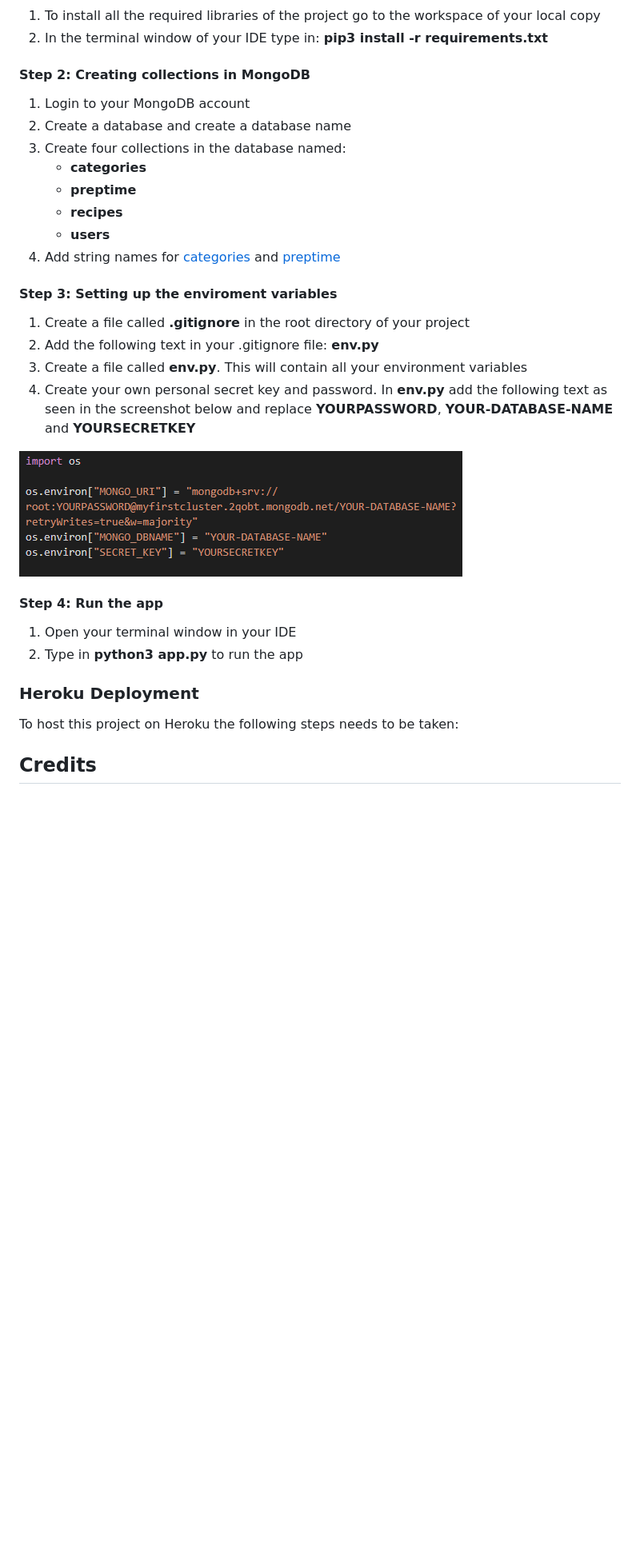
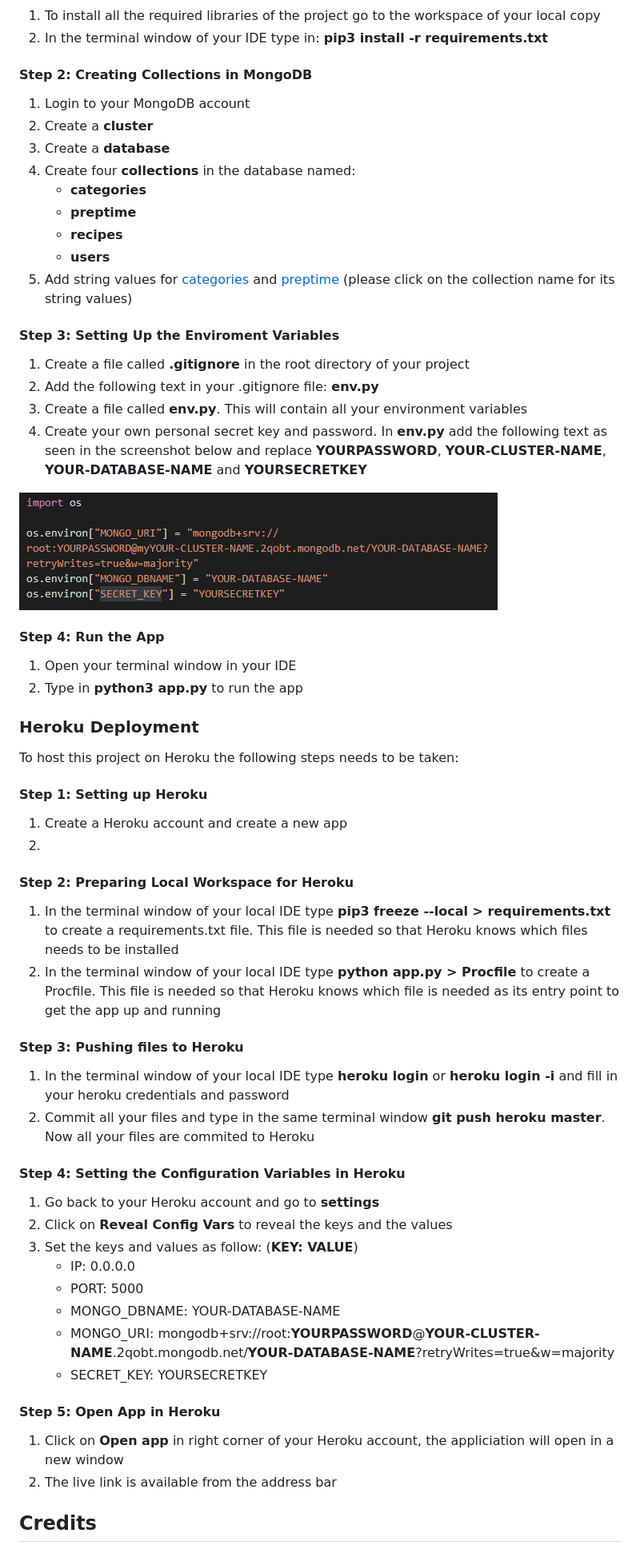
Before and after one commit to MatthewYong/recipes-connected, a Markdown page: README.md, the part around the change. Shown: that part at 80% size. GitHub-like rendering; pictures changed too: static/images/readme-images/image-environment-variables.png; blank space fills up the shorter version.

Commit message:
Add steps to heroku deployment in readme.md

```diff
--- a/README.md
+++ b/README.md
@@ -192,47 +192,62 @@ To work with the local copy that is created the following steps needs to be take
 2. In the terminal window of your IDE type in: **pip3 install -r requirements.txt**
 
 
-#### Step 2: Creating collections in MongoDB
+#### Step 2: Creating Collections in MongoDB
 1. Login to your MongoDB account
-2. Create a database and create a database name
-3. Create four collections in the database named:
+2. Create a **cluster**
+3. Create a **database**
+4. Create four **collections** in the database named:
     - **categories**
     - **preptime**
     - **recipes**
     - **users**
-4. Add string names for [categories](https://github.com/MatthewYong/recipes-connected/raw/master/static/images/readme-images/image-categories.png) and [preptime](https://github.com/MatthewYong/recipes-connected/raw/master/static/images/readme-images/image-preptime.png)
+5. Add string values for [categories](https://github.com/MatthewYong/recipes-connected/raw/master/static/images/readme-images/image-categories.png) and [preptime](https://github.com/MatthewYong/recipes-connected/raw/master/static/images/readme-images/image-preptime.png) (please click on the collection name for its string values)
 
 
-#### Step 3: Setting up the enviroment variables
+#### Step 3: Setting Up the Enviroment Variables
 1. Create a file called **.gitignore** in the root directory of your project
 2. Add the following text in your .gitignore file: **env.py**
 3. Create a file called **env.py**. This will contain all your environment variables
-4. Create your own personal secret key and password. In **env.py** add the following text as seen in the screenshot below and replace **YOURPASSWORD**, **YOUR-DATABASE-NAME** and **YOURSECRETKEY**
+4. Create your own personal secret key and password. In **env.py** add the following text as seen in the screenshot below and replace **YOURPASSWORD**, **YOUR-CLUSTER-NAME**, **YOUR-DATABASE-NAME** and **YOURSECRETKEY**
 
 ![alt text][environment-variables]
 
 [environment-variables]: https://raw.githubusercontent.com/MatthewYong/recipes-connected/master/static/images/readme-images/image-environment-variables.png
 
-
-#### Step 4: Run the app
+#### Step 4: Run the App
 1. Open your terminal window in your IDE
 2. Type in **python3 app.py** to run the app
-
-
-
 
 
 ### Heroku Deployment
 To host this project on Heroku the following steps needs to be taken:
 
+#### Step 1: Setting up Heroku
+1. Create a Heroku account and create a new app
+2.
 
+#### Step 2: Preparing Local Workspace for Heroku
+1. In the terminal window of your local IDE type **pip3 freeze --local > requirements.txt** to create a requirements.txt file. This file is needed so that Heroku knows which files needs to be installed
+2. In the terminal window of your local IDE type **python app.py > Procfile** to create a Procfile. This file is needed so that Heroku knows which file is needed as its entry point to get the app up and running
 
+#### Step 3: Pushing files to Heroku
+1. In the terminal window of your local IDE type **heroku login** or **heroku login -i** and fill in your heroku credentials and password
+2. Commit all your files and type in the same terminal window **git push heroku master**. Now all your files are commited to Heroku
 
+#### Step 4: Setting the Configuration Variables in Heroku
+1. Go back to your Heroku account and go to **settings**
+2. Click on **Reveal Config Vars** to reveal the keys and the values
+3. Set the keys and values as follow:
+    (**KEY: VALUE**)
+    - IP: 0.0.0.0
+    - PORT: 5000
+    - MONGO_DBNAME: YOUR-DATABASE-NAME
+    - MONGO_URI: mongodb+srv://root:**YOURPASSWORD**@**YOUR-CLUSTER-NAME**.2qobt.mongodb.net/**YOUR-DATABASE-NAME**?retryWrites=true&w=majority
+    - SECRET_KEY: YOURSECRETKEY
 
-
-
-
-
+#### Step 5: Open App in Heroku
+1. Click on **Open app** in right corner of your Heroku account, the appliciation will open in a new window
+2. The live link is available from the address bar
 
 
 ## Credits
```
